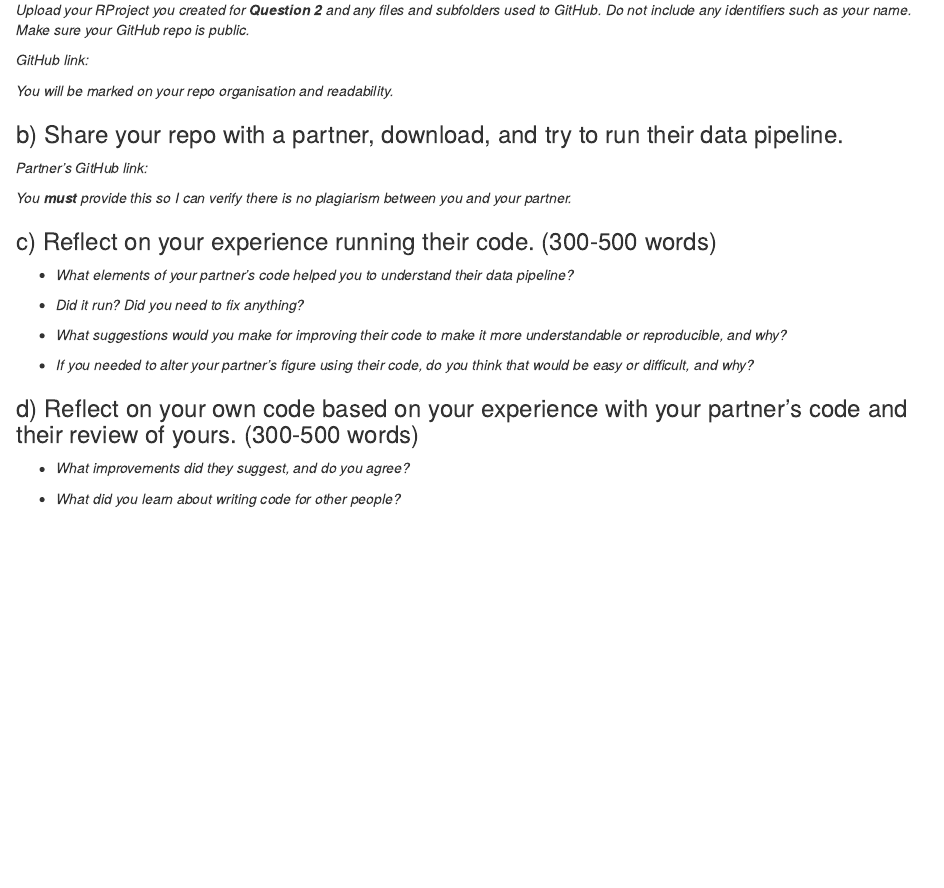
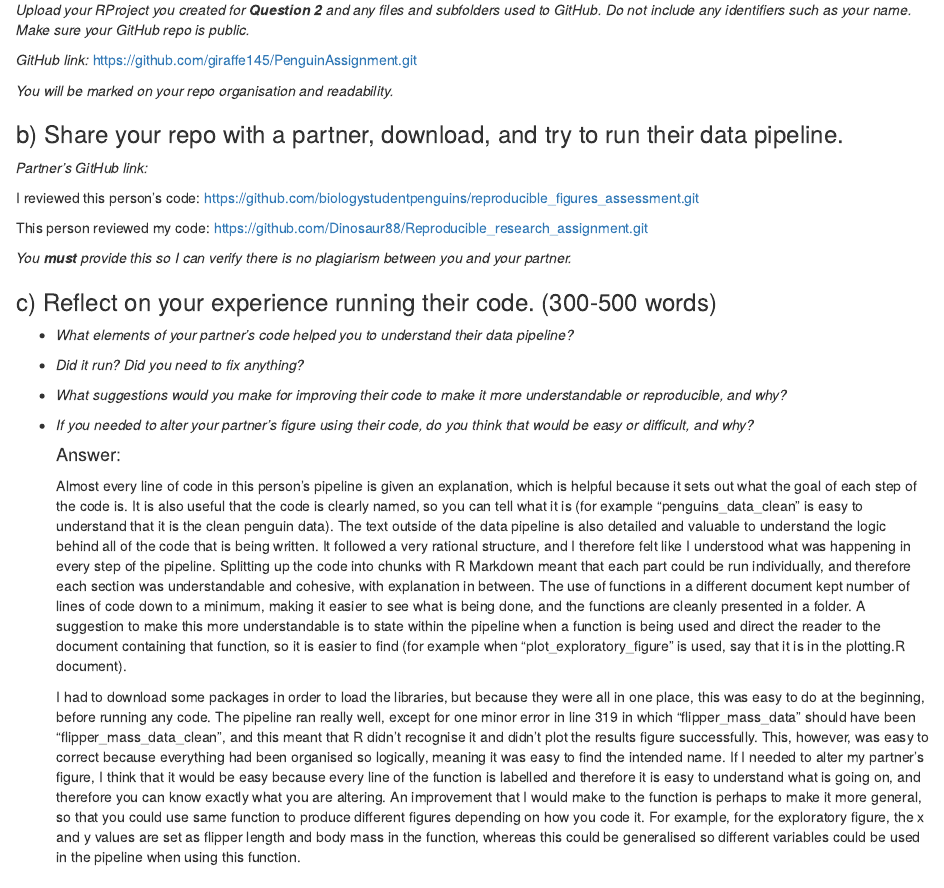
Before and after one commit to giraffe145/PenguinAssignment, an R Markdown document (penguin_assignment.Rmd): the page in a window 1100 px wide, from 7920 px down. Rendered offline with R 4.5, knitr and Pandoc, with nearby package versions; some code elsewhere in the file could not run offline.

Commit message:
answering questions 3a, b and c

````diff
--- a/penguin_assignment.Rmd
+++ b/penguin_assignment.Rmd
@@ -3,6 +3,9 @@ title: "Penguin Assignment"
 output:
   html_document: default
   pdf_document: default
+format:
+    html:
+       embed-resources: true
 ---
 
 ```{r setup, include=FALSE}
@@ -275,13 +278,17 @@ To conclude, this analysis demonstrated that flipper length is significantly aff
 
 *Upload your RProject you created for **Question 2** and any files and subfolders used to GitHub. Do not include any identifiers such as your name. Make sure your GitHub repo is public.*
 
-*GitHub link:*
+*GitHub link:* <https://github.com/giraffe145/PenguinAssignment.git>
 
 *You will be marked on your repo organisation and readability.*
 
 ### b) Share your repo with a partner, download, and try to run their data pipeline.
 
 *Partner's GitHub link:*
+
+I reviewed this person's code: <https://github.com/biologystudentpenguins/reproducible_figures_assessment.git>
+
+This person reviewed my code: <https://github.com/Dinosaur88/Reproducible_research_assignment.git>
 
 *You **must** provide this so I can verify there is no plagiarism between you and your partner.*
 
@@ -295,6 +302,12 @@ To conclude, this analysis demonstrated that flipper length is significantly aff
 
 -   *If you needed to alter your partner's figure using their code, do you think that would be easy or difficult, and why?*
 
+    #### Answer:
+
+    Almost every line of code in this person's pipeline is given an explanation, which is helpful because it sets out what the goal of each step of the code is. It is also useful that the code is clearly named, so you can tell what it is (for example “penguins_data_clean” is easy to understand that it is the clean penguin data). The text outside of the data pipeline is also detailed and valuable to understand the logic behind all of the code that is being written. It followed a very rational structure, and I therefore felt like I understood what was happening in every step of the pipeline. Splitting up the code into chunks with R Markdown meant that each part could be run individually, and therefore each section was understandable and cohesive, with explanation in between. The use of functions in a different document kept number of lines of code down to a minimum, making it easier to see what is being done, and the functions are cleanly presented in a folder. A suggestion to make this more understandable is to state within the pipeline when a function is being used and direct the reader to the document containing that function, so it is easier to find (for example when “plot_exploratory_figure” is used, say that it is in the plotting.R document).
+
+    I had to download some packages in order to load the libraries, but because they were all in one place, this was easy to do at the beginning, before running any code. The pipeline ran really well, except for one minor error in line 319 in which “flipper_mass_data” should have been “flipper_mass_data_clean”, and this meant that R didn’t recognise it and didn’t plot the results figure successfully. This, however, was easy to correct because everything had been organised so logically, meaning it was easy to find the intended name. If I needed to alter my partner’s figure, I think that it would be easy because every line of the function is labelled and therefore it is easy to understand what is going on, and therefore you can know exactly what you are altering. An improvement that I would make to the function is perhaps to make it more general, so that you could use same function to produce different figures depending on how you code it. For example, for the exploratory figure, the x and y values are set as flipper length and body mass in the function, whereas this could be generalised so different variables could be used in the pipeline when using this function.
+
 ### d) Reflect on your own code based on your experience with your partner's code and their review of yours. (300-500 words)
 
 -   *What improvements did they suggest, and do you agree?*
````
